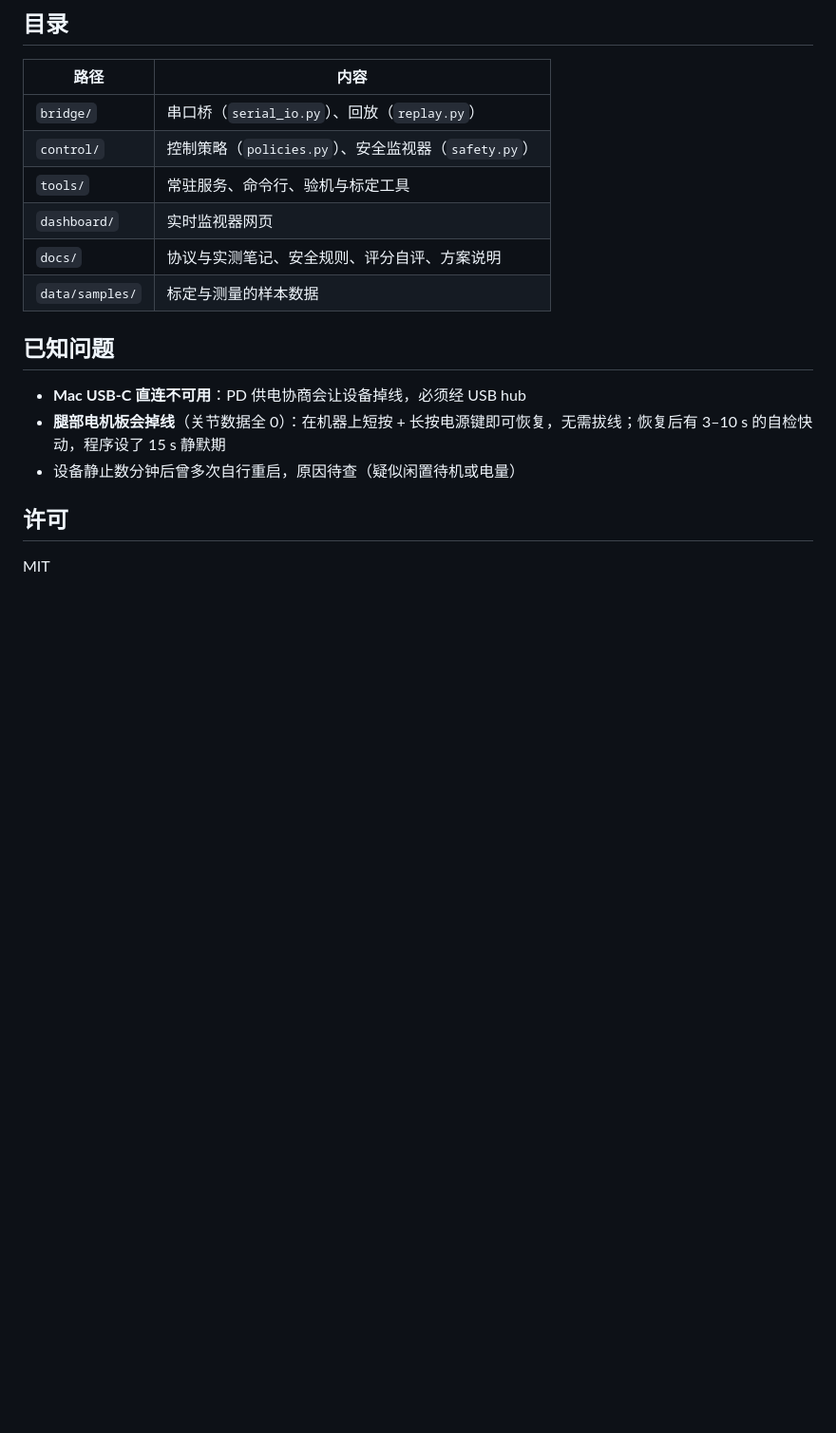
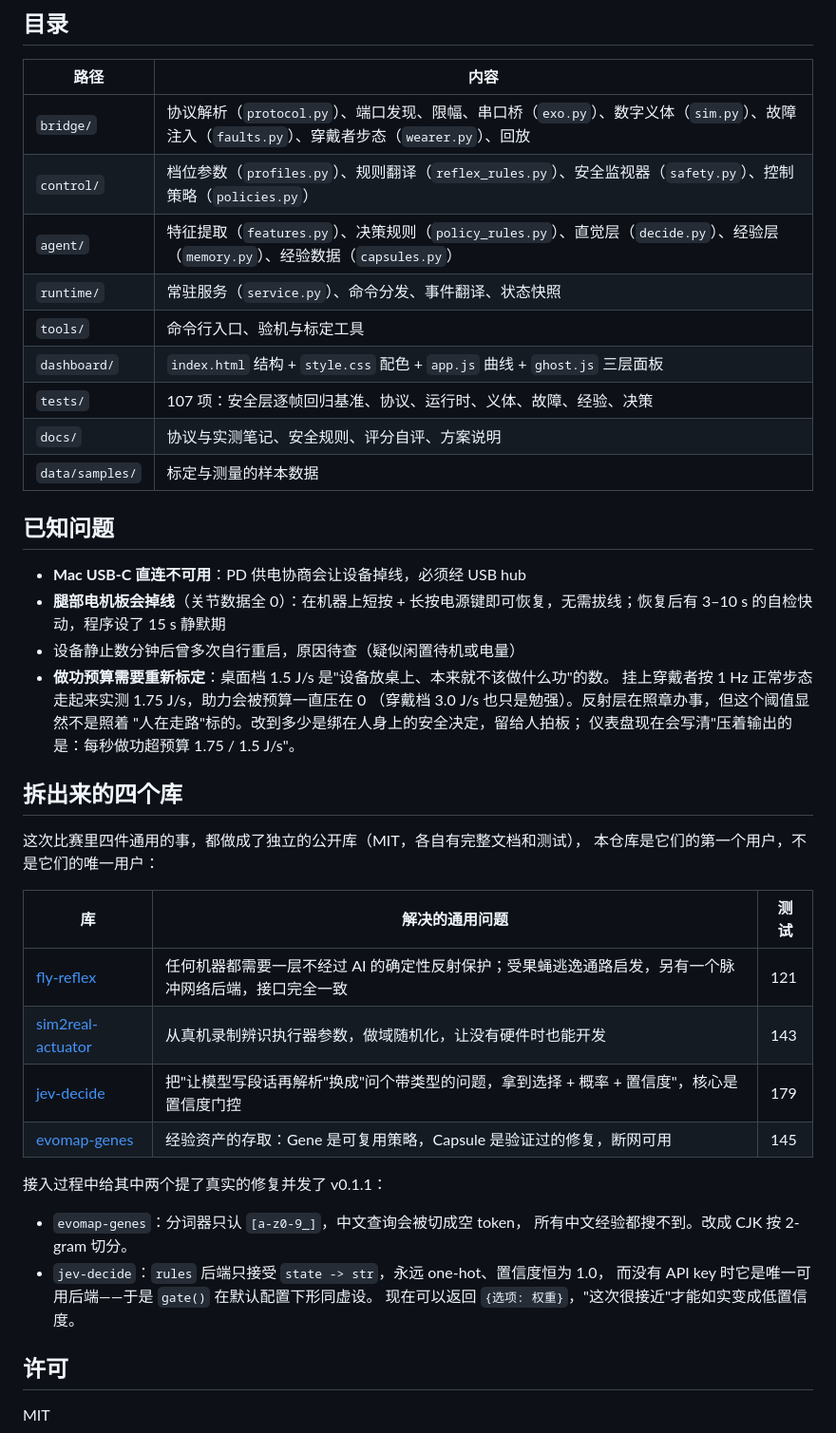
Before and after one commit to OwenZhao9/exo-ghost-hypershell, a Markdown page: README.md, the part around one of its changes. Shown at 95% size. GitHub-like rendering; blank space fills up the shorter version.

```diff
--- a/README.md
+++ b/README.md
@@ -75,10 +115,13 @@ uv run python -m tools.fake_session --seconds 10      # 造假步态数据
 
 | 路径 | 内容 |
 |---|---|
-| `bridge/` | 串口桥（`serial_io.py`）、回放（`replay.py`） |
-| `control/` | 控制策略（`policies.py`）、安全监视器（`safety.py`） |
-| `tools/` | 常驻服务、命令行、验机与标定工具 |
-| `dashboard/` | 实时监视器网页 |
+| `bridge/` | 协议解析（`protocol.py`）、端口发现、限幅、串口桥（`exo.py`）、数字义体（`sim.py`）、故障注入（`faults.py`）、穿戴者步态（`wearer.py`）、回放 |
+| `control/` | 档位参数（`profiles.py`）、规则翻译（`reflex_rules.py`）、安全监视器（`safety.py`）、控制策略（`policies.py`） |
+| `agent/` | 特征提取（`features.py`）、决策规则（`policy_rules.py`）、直觉层（`decide.py`）、经验层（`memory.py`）、经验数据（`capsules.py`） |
+| `runtime/` | 常驻服务（`service.py`）、命令分发、事件翻译、状态快照 |
+| `tools/` | 命令行入口、验机与标定工具 |
+| `dashboard/` | `index.html` 结构 + `style.css` 配色 + `app.js` 曲线 + `ghost.js` 三层面板 |
+| `tests/` | 107 项：安全层逐帧回归基准、协议、运行时、义体、故障、经验、决策 |
 | `docs/` | 协议与实测笔记、安全规则、评分自评、方案说明 |
 | `data/samples/` | 标定与测量的样本数据 |
 
@@ -87,6 +130,31 @@ uv run python -m tools.fake_session --seconds 10      # 造假步态数据
 - **Mac USB-C 直连不可用**：PD 供电协商会让设备掉线，必须经 USB hub
 - **腿部电机板会掉线**（关节数据全 0）：在机器上短按 + 长按电源键即可恢复，无需拔线；恢复后有 3–10 s 的自检快动，程序设了 15 s 静默期
 - 设备静止数分钟后曾多次自行重启，原因待查（疑似闲置待机或电量）
+- **做功预算需要重新标定**：桌面档 1.5 J/s 是"设备放桌上、本来就不该做什么功"的数。
+  挂上穿戴者按 1 Hz 正常步态走起来实测 1.75 J/s，助力会被预算一直压在 0
+  （穿戴档 3.0 J/s 也只是勉强）。反射层在照章办事，但这个阈值显然不是照着
+  "人在走路"标的。改到多少是绑在人身上的安全决定，留给人拍板；
+  仪表盘现在会写清"压着输出的是：每秒做功超预算 1.75 / 1.5 J/s"。
+
+## 拆出来的四个库
+
+这次比赛里四件通用的事，都做成了独立的公开库（MIT，各自有完整文档和测试），
+本仓库是它们的第一个用户，不是它们的唯一用户：
+
+| 库 | 解决的通用问题 | 测试 |
+|---|---|---|
+| [fly-reflex](https://github.com/OwenZhao9/fly-reflex) | 任何机器都需要一层不经过 AI 的确定性反射保护；受果蝇逃逸通路启发，另有一个脉冲网络后端，接口完全一致 | 121 |
+| [sim2real-actuator](https://github.com/OwenZhao9/sim2real-actuator) | 从真机录制辨识执行器参数，做域随机化，让没有硬件时也能开发 | 143 |
+| [jev-decide](https://github.com/OwenZhao9/jev-decide) | 把"让模型写段话再解析"换成"问个带类型的问题，拿到选择 + 概率 + 置信度"，核心是置信度门控 | 179 |
+| [evomap-genes](https://github.com/OwenZhao9/evomap-genes) | 经验资产的存取：Gene 是可复用策略，Capsule 是验证过的修复，断网可用 | 145 |
+
+接入过程中给其中两个提了真实的修复并发了 v0.1.1：
+
+- `evomap-genes`：分词器只认 `[a-z0-9_]`，中文查询会被切成空 token，
+  所有中文经验都搜不到。改成 CJK 按 2-gram 切分。
+- `jev-decide`：`rules` 后端只接受 `state -> str`，永远 one-hot、置信度恒为 1.0，
+  而没有 API key 时它是唯一可用后端——于是 `gate()` 在默认配置下形同虚设。
+  现在可以返回 `{选项: 权重}`，"这次很接近"才能如实变成低置信度。
 
 ## 许可
 
```
Also changed, not shown: other parts of README.md (+53 -13 lines).
